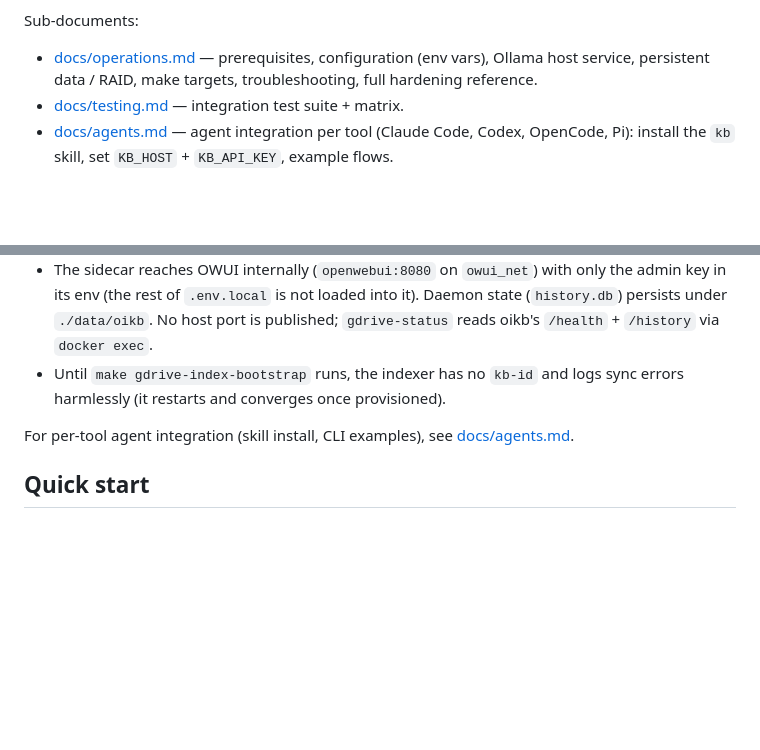
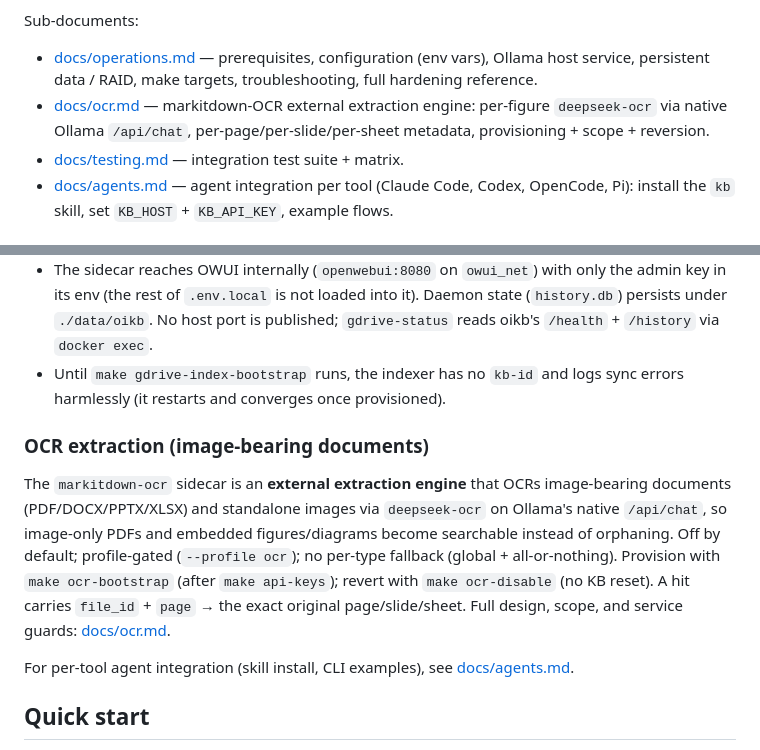
Before and after one commit to dkhokhlov/knowledge-base, a Markdown page: README.md, 2 parts joined by grey strips. Drawn GitHub-style; blank space fills up the shorter version.

```diff
--- a/README.md
+++ b/README.md
@@ -37,6 +37,7 @@ README:
 Sub-documents:
 
 - [docs/operations.md](docs/operations.md) — prerequisites, configuration (env vars), Ollama host service, persistent data / RAID, make targets, troubleshooting, full hardening reference.
+- [docs/ocr.md](docs/ocr.md) — markitdown-OCR external extraction engine: per-figure `deepseek-ocr` via native Ollama `/api/chat`, per-page/per-slide/per-sheet metadata, provisioning + scope + reversion.
 - [docs/testing.md](docs/testing.md) — integration test suite + matrix.
 - [docs/agents.md](docs/agents.md) — agent integration per tool (Claude Code, Codex, OpenCode, Pi): install the `kb` skill, set `KB_HOST` + `KB_API_KEY`, example flows.
 
@@ -143,6 +144,10 @@ The `gdrive-indexer` sidecar runs [oikb][oikb] (Open WebUI's official sync compa
 - Indexed file types + max-size are set in [`.oikb.yaml`](.oikb.yaml) (documents + source code; `.npy`, audio/video, images, archives, `.svg`/`.drawio` are excluded). oikb does incremental SHA-256 diffing and **fails closed on an empty source** (logs "Source is empty — nothing to sync" and returns without deleting KB files), so a bad/empty mount cannot mass-delete the KB.
 - The sidecar reaches OWUI internally (`openwebui:8080` on `owui_net`) with only the admin key in its env (the rest of `.env.local` is not loaded into it). Daemon state (`history.db`) persists under `./data/oikb`. No host port is published; `gdrive-status` reads oikb's `/health` + `/history` via `docker exec`.
 - Until `make gdrive-index-bootstrap` runs, the indexer has no `kb-id` and logs sync errors harmlessly (it restarts and converges once provisioned).
+
+### OCR extraction (image-bearing documents)
+
+The `markitdown-ocr` sidecar is an **external extraction engine** that OCRs image-bearing documents (PDF/DOCX/PPTX/XLSX) and standalone images via `deepseek-ocr` on Ollama's native `/api/chat`, so image-only PDFs and embedded figures/diagrams become searchable instead of orphaning. Off by default; profile-gated (`--profile ocr`); no per-type fallback (global + all-or-nothing). Provision with `make ocr-bootstrap` (after `make api-keys`); revert with `make ocr-disable` (no KB reset). A hit carries `file_id` + `page` → the exact original page/slide/sheet. Full design, scope, and service guards: [docs/ocr.md](docs/ocr.md).
 
 For per-tool agent integration (skill install, CLI examples), see [docs/agents.md](docs/agents.md).
 
```
Also changed, not shown: docs/ocr.md (added, +146 -0 lines), docs/operations.md (+6 -77 lines).
